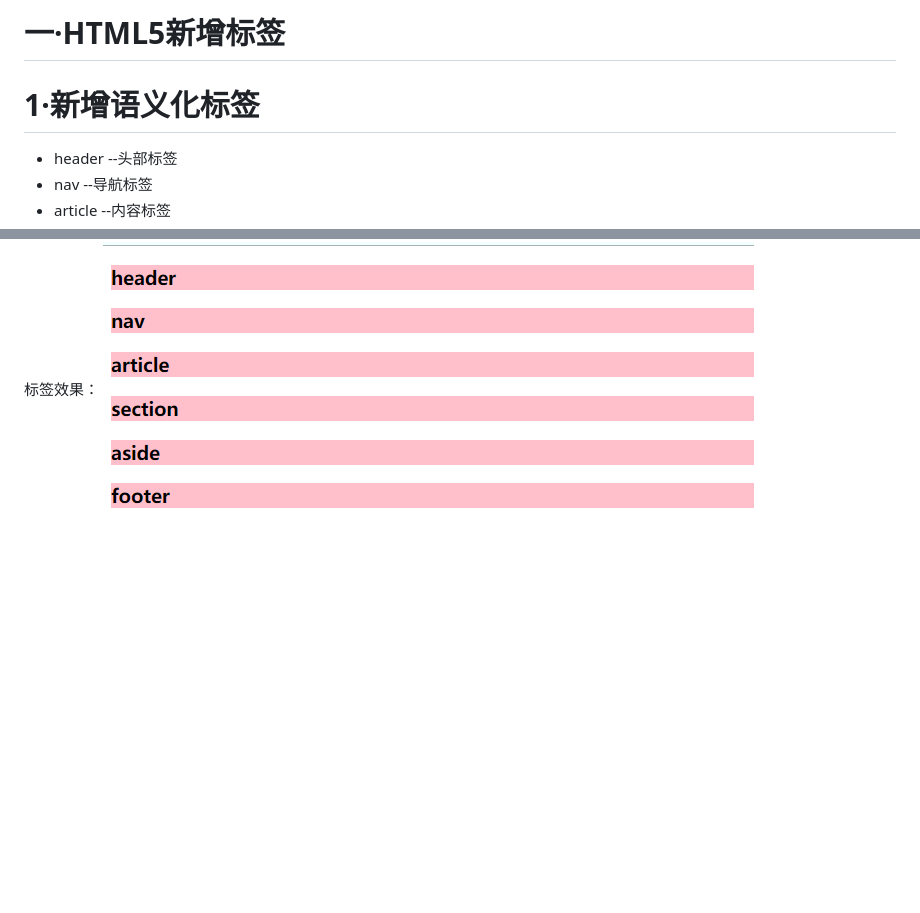
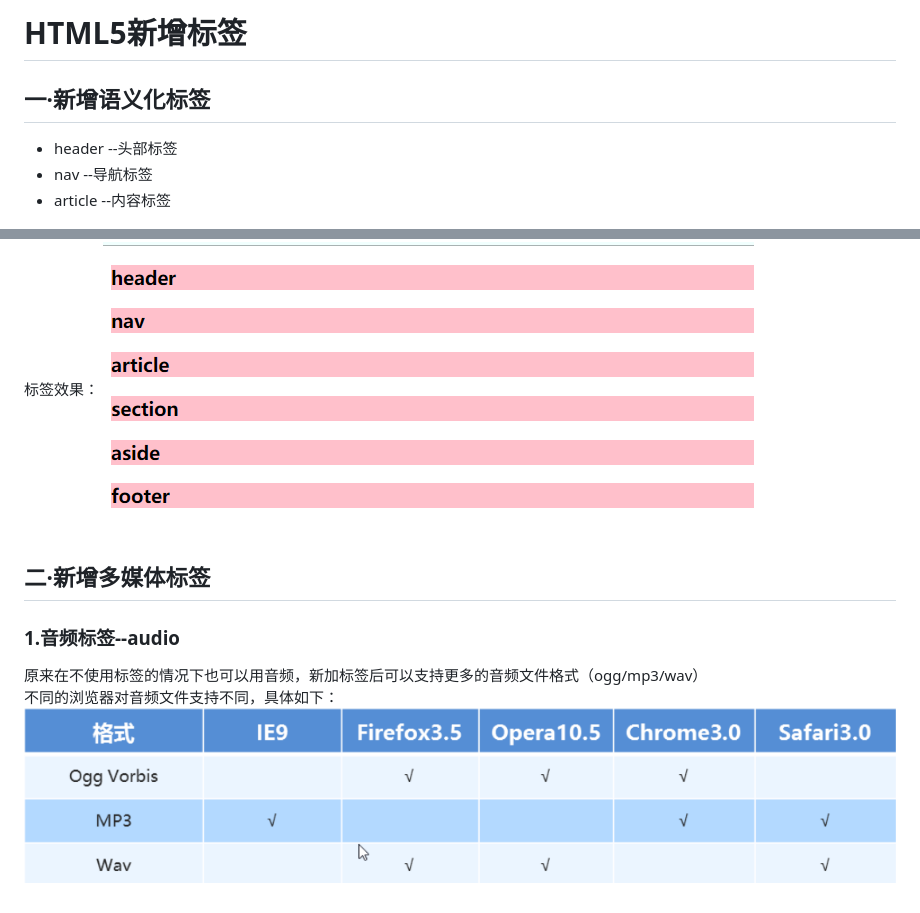
Before and after one commit to a651092254/HTML, a Markdown page: HTNL5和CSS3增加内容.md, 2 parts joined by grey strips. Rendered like a GitHub page; pictures changed too: img/audio.png (added); blank space fills up the shorter version.

Commit message:
2019-09-10第二次保存

````diff
--- a/HTNL5和CSS3增加内容.md
+++ b/HTNL5和CSS3增加内容.md
@@ -1,5 +1,5 @@
-# 一·HTML5新增标签
-# 1·新增语义化标签
+# HTML5新增标签
+## 一·新增语义化标签
 - header    --头部标签
 - nav   --导航标签
 - article   --内容标签
@@ -37,3 +37,8 @@
 ```
 标签效果：
 ![新标签效果](img/h5_new_tag.png "新标签效果")
+## 二·新增多媒体标签
+### 1.音频标签--audio
+原来在不使用标签的情况下也可以用音频，新加标签后可以支持更多的音频文件格式（ogg/mp3/wav）
+不同的浏览器对音频文件支持不同，具体如下：
+![不同浏览器对音频文件支持不同](img/audio.png)
````
